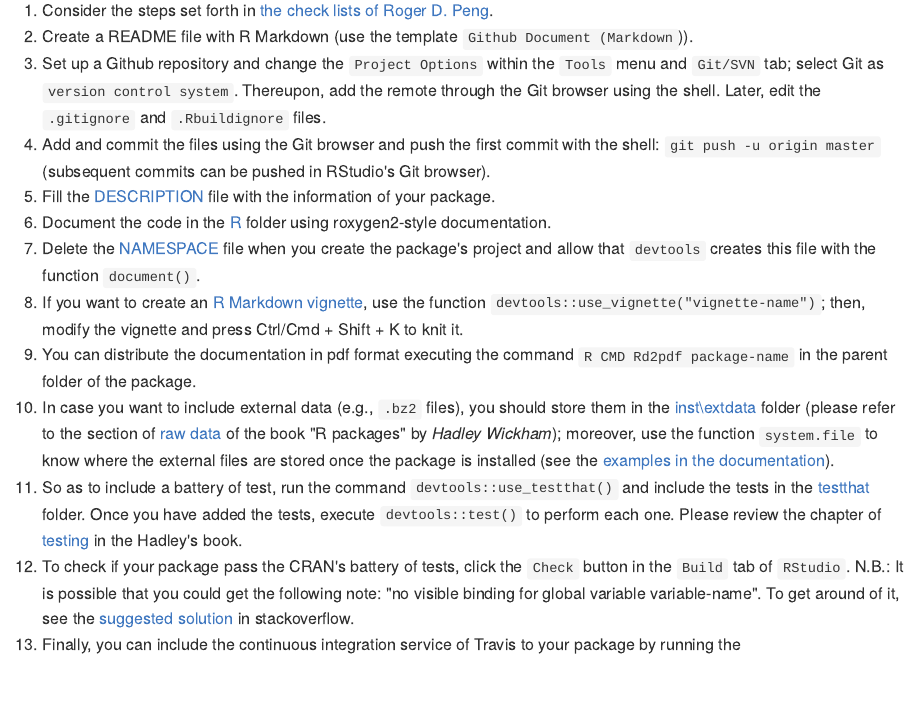
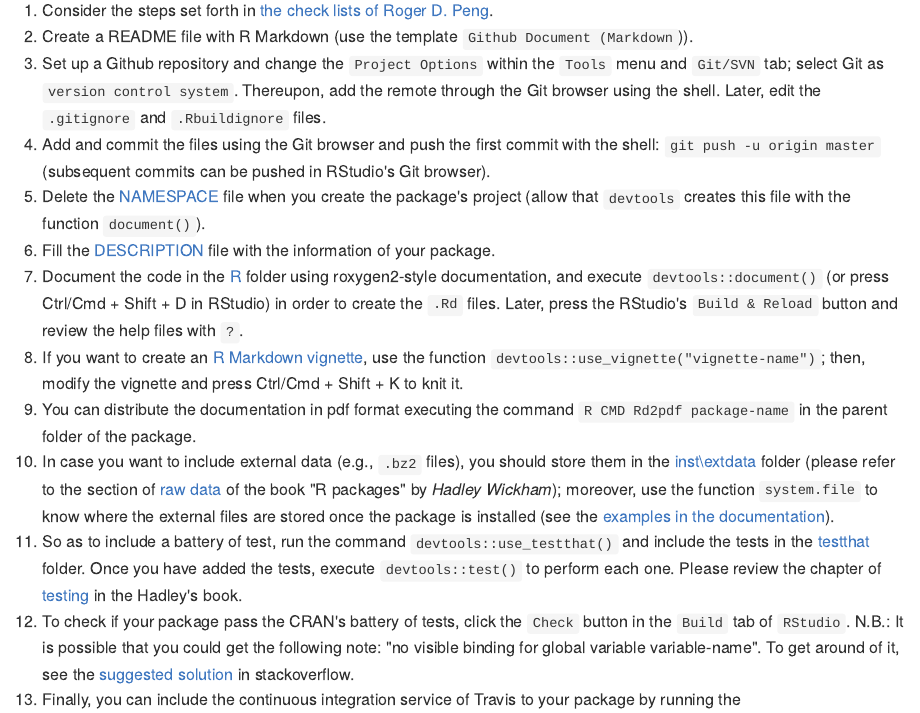
Before and after one commit to Cesar-Urteaga/rfars, an R Markdown document (README.Rmd): the page in a window 1100 px wide, from 930 px down. The pictures show the output file README.md that the author committed with the source, drawn offline in the style of GitHub; badge pictures from the web are left out.

Commit message:
Modifies the README file

```diff
--- a/README.Rmd
+++ b/README.Rmd
@@ -52,9 +52,9 @@ In order to create this package, I followed this path:
 2. Create a README file with R Markdown (use the template `Github Document (Markdown`)).
 3. Set up a Github repository and change the `Project Options` within the `Tools` menu and `Git/SVN` tab; select Git as `version control system`.  Thereupon, add the remote through the Git browser using the shell.  Later, edit the `.gitignore` and `.Rbuildignore` files.
 4. Add and commit the files using the Git browser and push the first commit with the shell: `git push -u origin master` (subsequent commits can be pushed in RStudio's Git browser).
+7. Delete the [NAMESPACE](NAMESPACE) file when you create the package's project (allow that `devtools` creates this file with the function `document()`).
 5. Fill the [DESCRIPTION](DESCRIPTION) file with the information of your package.
-6. Document the code in the [R](./R) folder using roxygen2-style documentation.
-7. Delete the [NAMESPACE](NAMESPACE) file when you create the package's project and allow that `devtools` creates this file with the function `document()`.
+6. Document the code in the [R](./R) folder using roxygen2-style documentation, and execute `devtools::document()` (or press Ctrl/Cmd + Shift + D in RStudio) in order to create the `.Rd` files.  Later, press the RStudio's `Build & Reload` button and review the help files with `?`.
 8. If you want to create an [R Markdown vignette](./vignettes/using-rfars.Rmd), use the function `devtools::use_vignette("vignette-name")`; then, modify the vignette and press Ctrl/Cmd + Shift + K to knit it.
 9. You can distribute the documentation in pdf format executing the command `R CMD Rd2pdf package-name` in the parent folder of the package.
 10. In case you want to include external data (e.g., `.bz2` files), you should store them in the [inst\\extdata](./inst/extdata) folder (please refer to the section of [raw data](http://r-pkgs.had.co.nz/data.html#data-extdata) of the book "R packages" by *Hadley Wickham*); moreover, use the function `system.file` to know where the external files are stored once the package is installed (see the [examples in the documentation](https://raw.githubusercontent.com/Cesar-Urteaga/rfars/master/R/fars_functions.R)).
```
Also changed, not shown: README.md.
